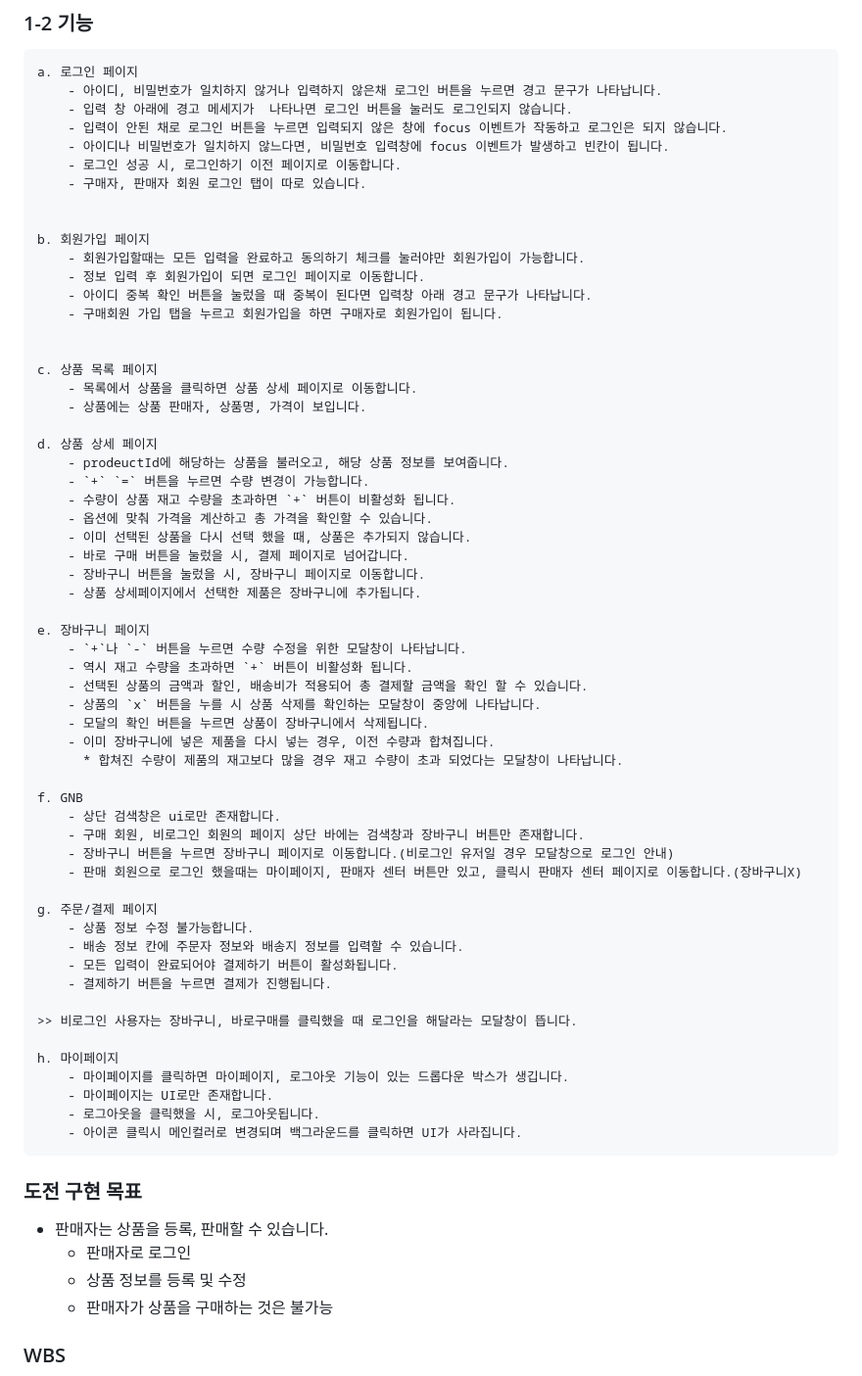
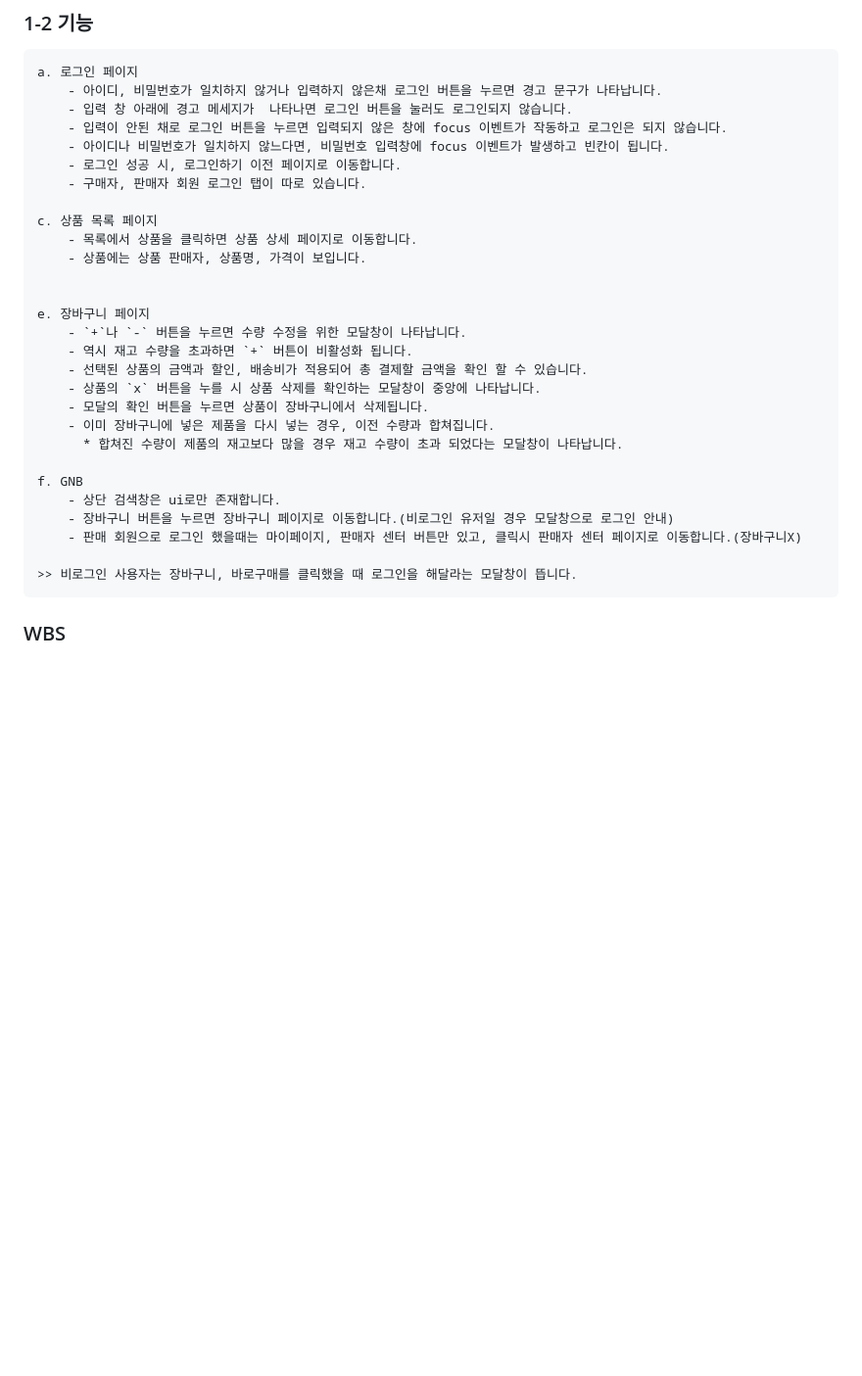
Before and after one commit to Forhye/openMarket, a Markdown page: README.md, the part around the change. Shown: that part at 98% size. Rendered like a GitHub page; blank space fills up the shorter version.

```diff
--- a/README.md
+++ b/README.md
@@ -21,27 +21,10 @@ ESTsoft 부트캠프 개인 프로젝트 - 오픈마켓 구현
         - 로그인 성공 시, 로그인하기 이전 페이지로 이동합니다.
         - 구매자, 판매자 회원 로그인 탭이 따로 있습니다.
 
-
-    b. 회원가입 페이지
-        - 회원가입할때는 모든 입력을 완료하고 동의하기 체크를 눌러야만 회원가입이 가능합니다.
-        - 정보 입력 후 회원가입이 되면 로그인 페이지로 이동합니다.
-        - 아이디 중복 확인 버튼을 눌렀을 때 중복이 된다면 입력창 아래 경고 문구가 나타납니다.
-        - 구매회원 가입 탭을 누르고 회원가입을 하면 구매자로 회원가입이 됩니다.
-
-
     c. 상품 목록 페이지
         - 목록에서 상품을 클릭하면 상품 상세 페이지로 이동합니다.
         - 상품에는 상품 판매자, 상품명, 가격이 보입니다.
 
-    d. 상품 상세 페이지
-        - prodeuctId에 해당하는 상품을 불러오고, 해당 상품 정보를 보여줍니다.
-        - `+` `=` 버튼을 누르면 수량 변경이 가능합니다.
-        - 수량이 상품 재고 수량을 초과하면 `+` 버튼이 비활성화 됩니다.
-        - 옵션에 맞춰 가격을 계산하고 총 가격을 확인할 수 있습니다.
-        - 이미 선택된 상품을 다시 선택 했을 때, 상품은 추가되지 않습니다.
-        - 바로 구매 버튼을 눌렀을 시, 결제 페이지로 넘어갑니다.
-        - 장바구니 버튼을 눌렀을 시, 장바구니 페이지로 이동합니다.
-        - 상품 상세페이지에서 선택한 제품은 장바구니에 추가됩니다.
 
     e. 장바구니 페이지
         - `+`나 `-` 버튼을 누르면 수량 수정을 위한 모달창이 나타납니다.
@@ -54,30 +37,10 @@ ESTsoft 부트캠프 개인 프로젝트 - 오픈마켓 구현
 
     f. GNB
         - 상단 검색창은 ui로만 존재합니다.
-        - 구매 회원, 비로그인 회원의 페이지 상단 바에는 검색창과 장바구니 버튼만 존재합니다.
         - 장바구니 버튼을 누르면 장바구니 페이지로 이동합니다.(비로그인 유저일 경우 모달창으로 로그인 안내)
         - 판매 회원으로 로그인 했을때는 마이페이지, 판매자 센터 버튼만 있고, 클릭시 판매자 센터 페이지로 이동합니다.(장바구니X)
 
-    g. 주문/결제 페이지
-        - 상품 정보 수정 불가능합니다.
-        - 배송 정보 칸에 주문자 정보와 배송지 정보를 입력할 수 있습니다.
-        - 모든 입력이 완료되어야 결제하기 버튼이 활성화됩니다.
-        - 결제하기 버튼을 누르면 결제가 진행됩니다.
-
     >> 비로그인 사용자는 장바구니, 바로구매를 클릭했을 때 로그인을 해달라는 모달창이 뜹니다.
-
-    h. 마이페이지
-        - 마이페이지를 클릭하면 마이페이지, 로그아웃 기능이 있는 드롭다운 박스가 생깁니다.
-        - 마이페이지는 UI로만 존재합니다.
-        - 로그아웃을 클릭했을 시, 로그아웃됩니다.
-        - 아이콘 클릭시 메인컬러로 변경되며 백그라운드를 클릭하면 UI가 사라집니다.
-
-### 도전 구현 목표
-
-- 판매자는 상품을 등록, 판매할 수 있습니다.
-  - 판매자로 로그인
-  - 상품 정보를 등록 및 수정
-  - 판매자가 상품을 구매하는 것은 불가능
 
 
 ### WBS
```
